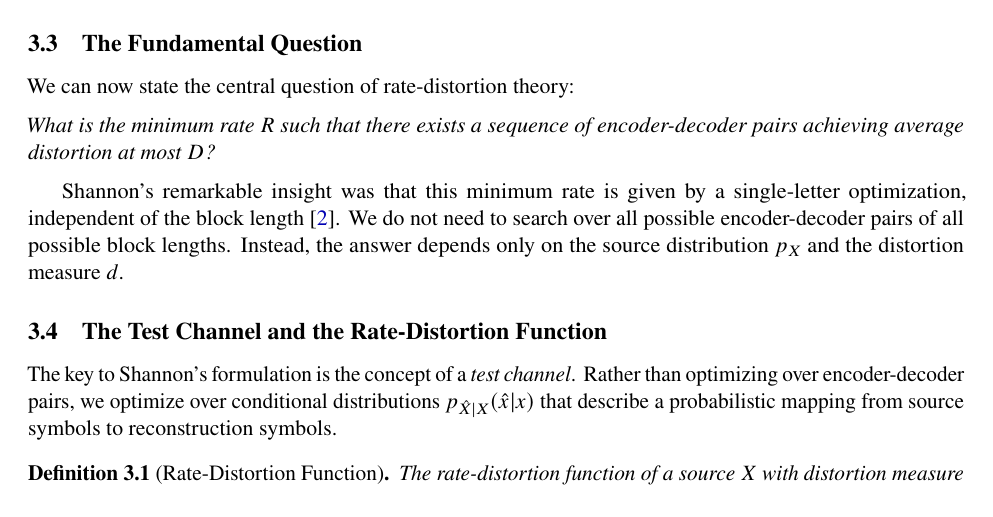
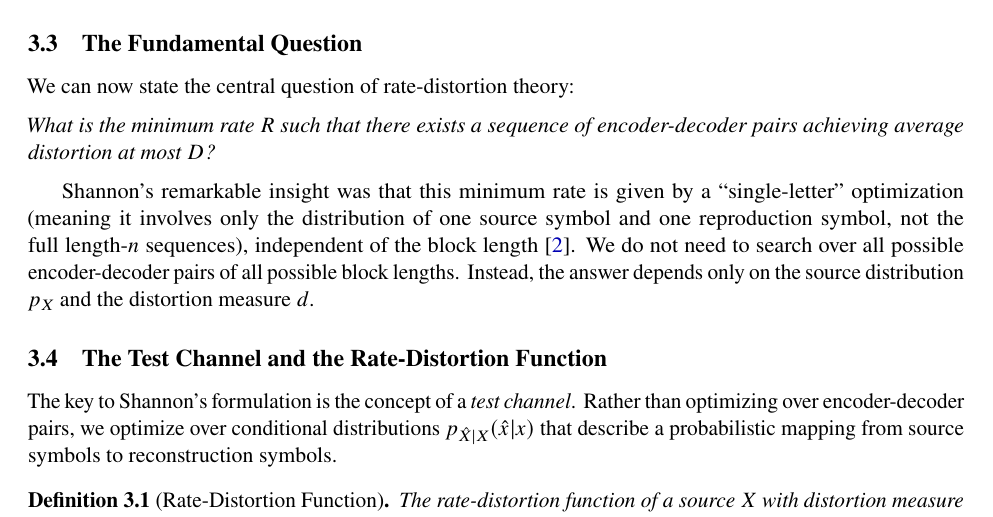
Before and after one commit to ANRGUSC/rate-distortion-bernoulli-finite, a LaTeX paper (main.tex): part of page 6 of 19, cut so that both start at the same text. Compiled offline with pdfLaTeX.

Commit message:
Clarify meaning of single-letter optimization
Added quotes and parenthetical explanation that it involves only
one source and one reproduction symbol, not full length-n sequences.

Co-Authored-By: Claude Opus 4.6 <noreply@anthropic.com>

```diff
--- a/main.tex
+++ b/main.tex
@@ -439,8 +439,10 @@ We can now state the central question of rate-distortion theory:
 encoder-decoder pairs achieving average distortion at most $D$?}
 \medskip
 
-Shannon's remarkable insight was that this minimum rate is given by a single-letter
-optimization, independent of the block length~\cite{shannon1959}.
+Shannon's remarkable insight was that this minimum rate is given by a ``single-letter''
+optimization (meaning it involves only the distribution of one source symbol and one
+reproduction symbol, not the full length-$n$ sequences), independent of the block
+length~\cite{shannon1959}.
 We do not need to search over all possible encoder-decoder pairs of all possible
 block lengths.
 Instead, the answer depends only on the source distribution $p_X$ and the
```
Also changed, not shown: main.pdf.
